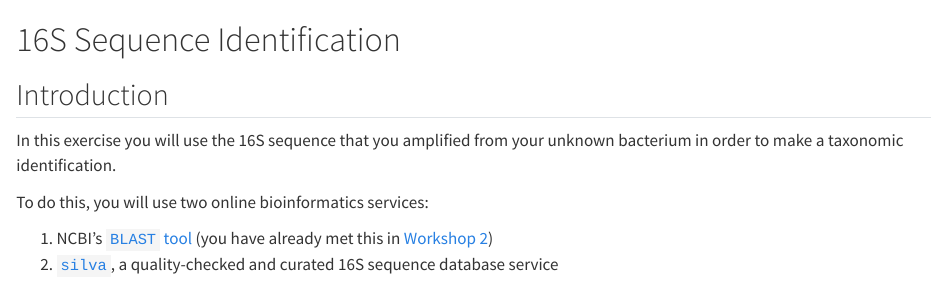
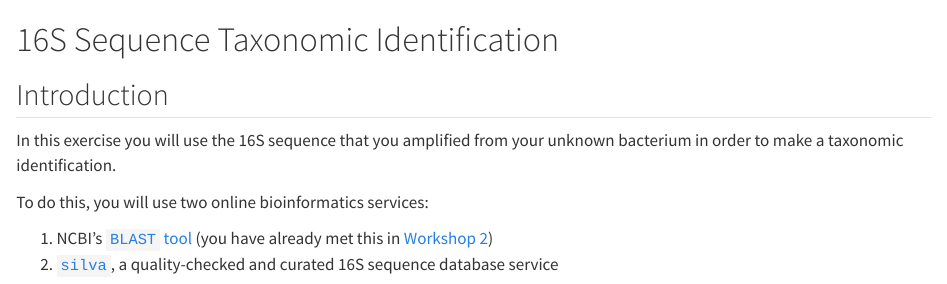
Before and after one commit to sipbs-compbiol/BM214-Workshop-3, a Quarto document (exercise-01_16s.qmd): the page in a window 1100 px wide, from its top. Rendered offline with R 4.5, knitr and Pandoc in place of Quarto, with nearby package versions.

Commit message:
make minor formatting changes

```diff
--- a/exercise-01_16s.qmd
+++ b/exercise-01_16s.qmd
@@ -1,4 +1,4 @@
-# 16S Sequence Identification
+# 16S Sequence Taxonomic Identification
 
 ## Introduction
 
```
Also changed, not shown: exercise-01_16s.qmd (2 more changed lines).
